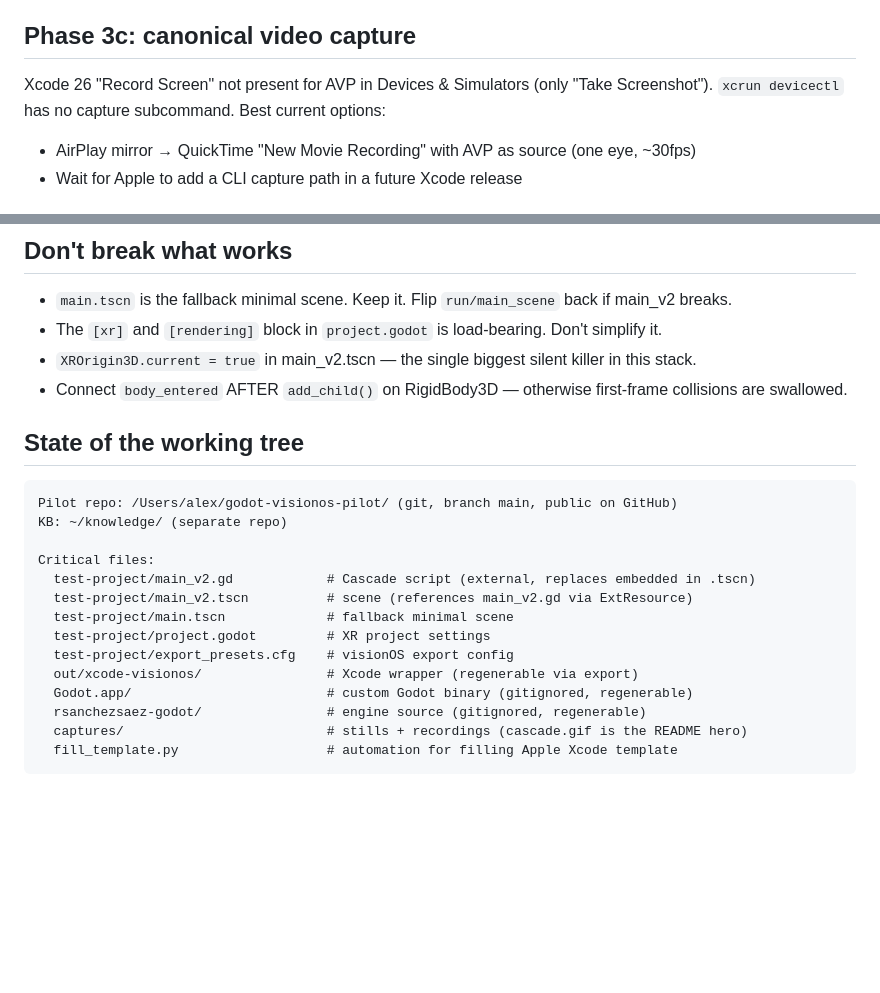
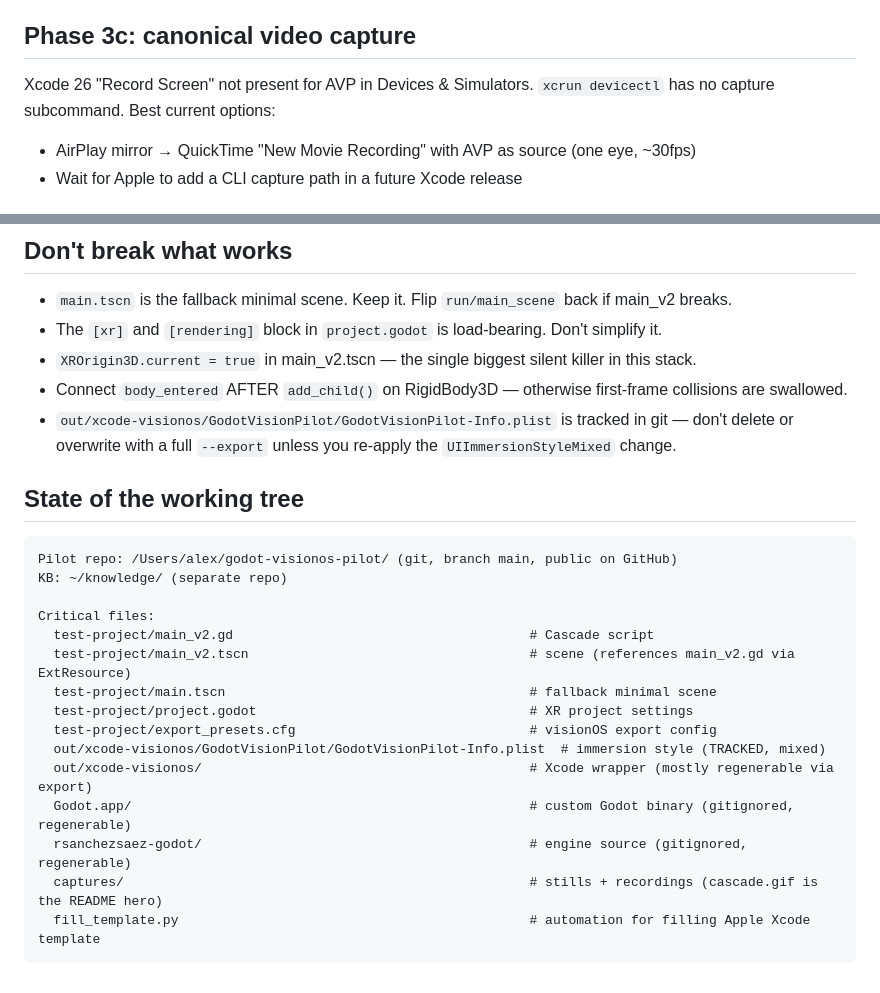
Before and after one commit to ibrews/godot-avp-cascade, a Markdown page: HANDOFF_PROMPT.md, 2 parts joined by grey strips. Drawn GitHub-style; blank space fills up the shorter version.

````diff
--- a/HANDOFF_PROMPT.md
+++ b/HANDOFF_PROMPT.md
@@ -55,7 +38,7 @@ Marshall (Nocxr) is on Clancey's `visionos_interactions_master_rebase` branch. W
 
 ## Phase 3c: canonical video capture
 
-Xcode 26 "Record Screen" not present for AVP in Devices & Simulators (only "Take Screenshot"). `xcrun devicectl` has no capture subcommand. Best current options:
+Xcode 26 "Record Screen" not present for AVP in Devices & Simulators. `xcrun devicectl` has no capture subcommand. Best current options:
 - AirPlay mirror → QuickTime "New Movie Recording" with AVP as source (one eye, ~30fps)
 - Wait for Apple to add a CLI capture path in a future Xcode release
 
@@ -84,6 +67,7 @@ Xcode 26 "Record Screen" not present for AVP in Devices & Simulators (only "Take
 - The `[xr]` and `[rendering]` block in `project.godot` is load-bearing. Don't simplify it.
 - `XROrigin3D.current = true` in main_v2.tscn — the single biggest silent killer in this stack.
 - Connect `body_entered` AFTER `add_child()` on RigidBody3D — otherwise first-frame collisions are swallowed.
+- `out/xcode-visionos/GodotVisionPilot/GodotVisionPilot-Info.plist` is tracked in git — don't delete or overwrite with a full `--export` unless you re-apply the `UIImmersionStyleMixed` change.
 
 ## State of the working tree
 
@@ -92,14 +76,15 @@ Pilot repo: /Users/alex/godot-visionos-pilot/ (git, branch main, public on GitHu
 KB: ~/knowledge/ (separate repo)
 
 Critical files:
-  test-project/main_v2.gd            # Cascade script (external, replaces embedded in .tscn)
-  test-project/main_v2.tscn          # scene (references main_v2.gd via ExtResource)
-  test-project/main.tscn             # fallback minimal scene
-  test-project/project.godot         # XR project settings
-  test-project/export_presets.cfg    # visionOS export config
-  out/xcode-visionos/                # Xcode wrapper (regenerable via export)
-  Godot.app/                         # custom Godot binary (gitignored, regenerable)
-  rsanchezsaez-godot/                # engine source (gitignored, regenerable)
-  captures/                          # stills + recordings (cascade.gif is the README hero)
-  fill_template.py                   # automation for filling Apple Xcode template
+  test-project/main_v2.gd                                      # Cascade script
+  test-project/main_v2.tscn                                    # scene (references main_v2.gd via ExtResource)
+  test-project/main.tscn                                       # fallback minimal scene
+  test-project/project.godot                                   # XR project settings
+  test-project/export_presets.cfg                              # visionOS export config
+  out/xcode-visionos/GodotVisionPilot/GodotVisionPilot-Info.plist  # immersion style (TRACKED, mixed)
+  out/xcode-visionos/                                          # Xcode wrapper (mostly regenerable via export)
+  Godot.app/                                                   # custom Godot binary (gitignored, regenerable)
+  rsanchezsaez-godot/                                          # engine source (gitignored, regenerable)
+  captures/                                                    # stills + recordings (cascade.gif is the README hero)
+  fill_template.py                                             # automation for filling Apple Xcode template
 ```
````
Also changed, not shown: other parts of HANDOFF_PROMPT.md (+15 -32 lines).
